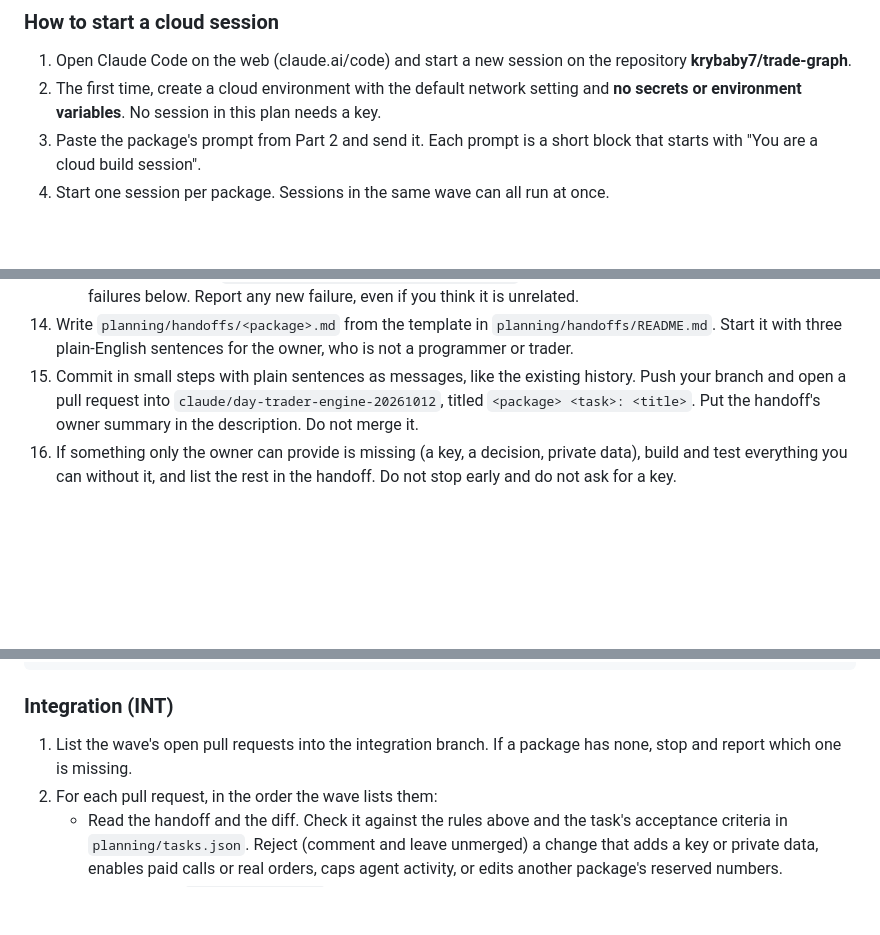
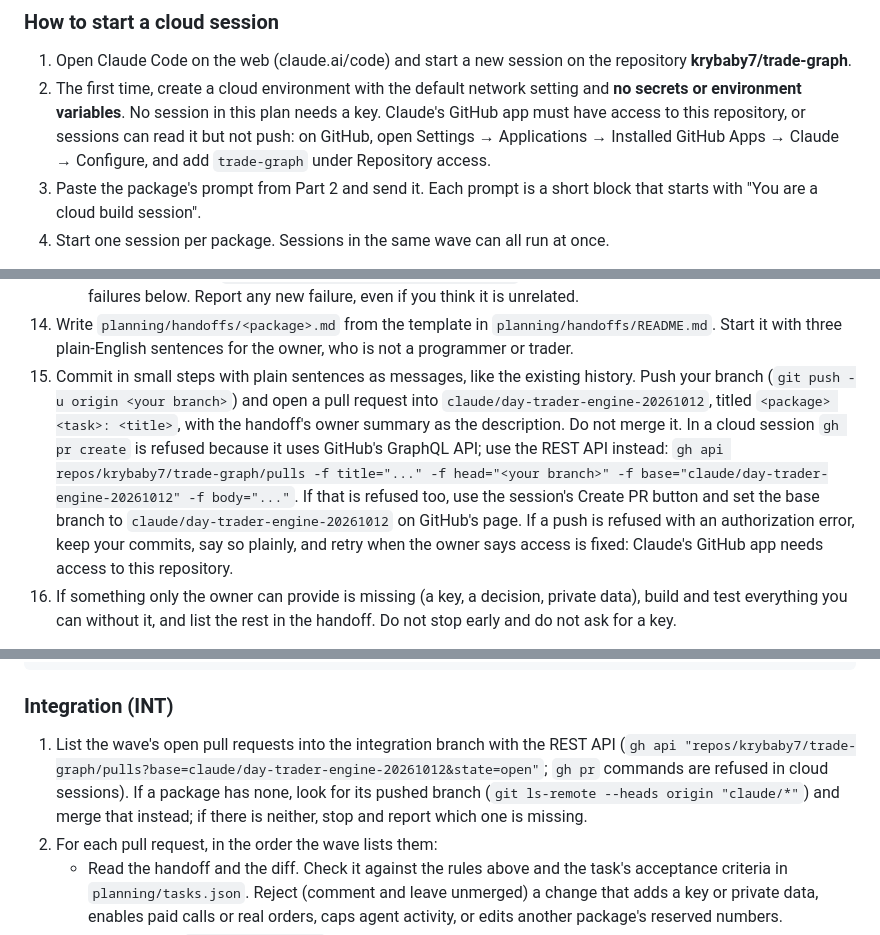
Before and after one commit to krybaby7/trade-graph, a Markdown page: docs/CLOUD-BUILD-PLAN.md, 3 parts joined by grey strips. Rendered like a GitHub page; blank space fills up the shorter version.

Commit message:
Open cloud pull requests through the REST API and name the GitHub app access cloud pushes need
Co-Authored-By: Claude Opus 5.5 <noreply@anthropic.com>

```diff
--- a/docs/CLOUD-BUILD-PLAN.md
+++ b/docs/CLOUD-BUILD-PLAN.md
@@ -32,7 +32,10 @@ the running system without your approval.
    repository **krybaby7/trade-graph**.
 2. The first time, create a cloud environment with the default network setting
    and **no secrets or environment variables**. No session in this plan needs a
-   key.
+   key. Claude's GitHub app must have access to this repository, or sessions
+   can read it but not push: on GitHub, open Settings → Applications →
+   Installed GitHub Apps → Claude → Configure, and add `trade-graph` under
+   Repository access.
 3. Paste the package's prompt from Part 2 and send it. Each prompt is a short
    block that starts with "You are a cloud build session".
 4. Start one session per package. Sessions in the same wave can all run at
@@ -169,9 +172,17 @@ These rules add to [AGENTS.md](../AGENTS.md), which always applies.
     `planning/handoffs/README.md`. Start it with three plain-English sentences
     for the owner, who is not a programmer or trader.
 15. Commit in small steps with plain sentences as messages, like the existing
-    history. Push your branch and open a pull request into
-    `claude/day-trader-engine-20261012`, titled `<package> <task>: <title>`.
-    Put the handoff's owner summary in the description. Do not merge it.
+    history. Push your branch (`git push -u origin <your branch>`) and open a
+    pull request into `claude/day-trader-engine-20261012`, titled
+    `<package> <task>: <title>`, with the handoff's owner summary as the
+    description. Do not merge it. In a cloud session `gh pr create` is refused
+    because it uses GitHub's GraphQL API; use the REST API instead:
+    `gh api repos/krybaby7/trade-graph/pulls -f title="..." -f head="<your branch>" -f base="claude/day-trader-engine-20261012" -f body="..."`.
+    If that is refused too, use the session's Create PR button and set the
+    base branch to `claude/day-trader-engine-20261012` on GitHub's page.
+    If a push is refused with an authorization error, keep your commits, say
+    so plainly, and retry when the owner says access is fixed: Claude's GitHub
+    app needs access to this repository.
 16. If something only the owner can provide is missing (a key, a decision,
     private data), build and test everything you can without it, and list the
     rest in the handoff. Do not stop early and do not ask for a key.
@@ -221,8 +232,12 @@ on branch claude/day-trader-engine-20261012.
 
 ### Integration (INT)
 
-1. List the wave's open pull requests into the integration branch. If a package
-   has none, stop and report which one is missing.
+1. List the wave's open pull requests into the integration branch with the
+   REST API (`gh api "repos/krybaby7/trade-graph/pulls?base=claude/day-trader-engine-20261012&state=open"`;
+   `gh pr` commands are refused in cloud sessions). If a package has none,
+   look for its pushed branch (`git ls-remote --heads origin "claude/*"`) and
+   merge that instead; if there is neither, stop and report which one is
+   missing.
 2. For each pull request, in the order the wave lists them:
    - Read the handoff and the diff. Check it against the rules above and the
      task's acceptance criteria in `planning/tasks.json`. Reject (comment and
```
Also changed, not shown: other parts of docs/CLOUD-BUILD-PLAN.md (+2 -1 lines).
